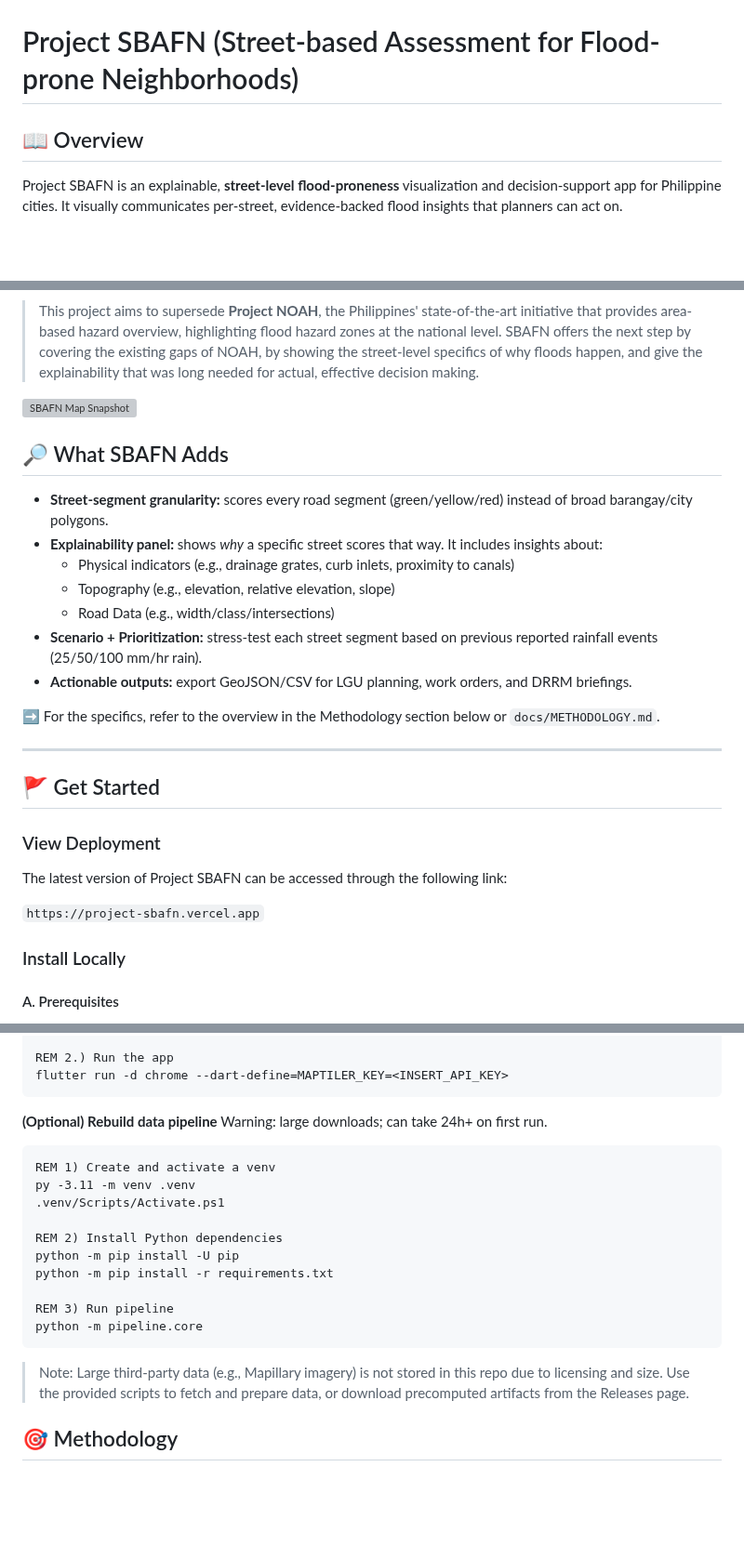
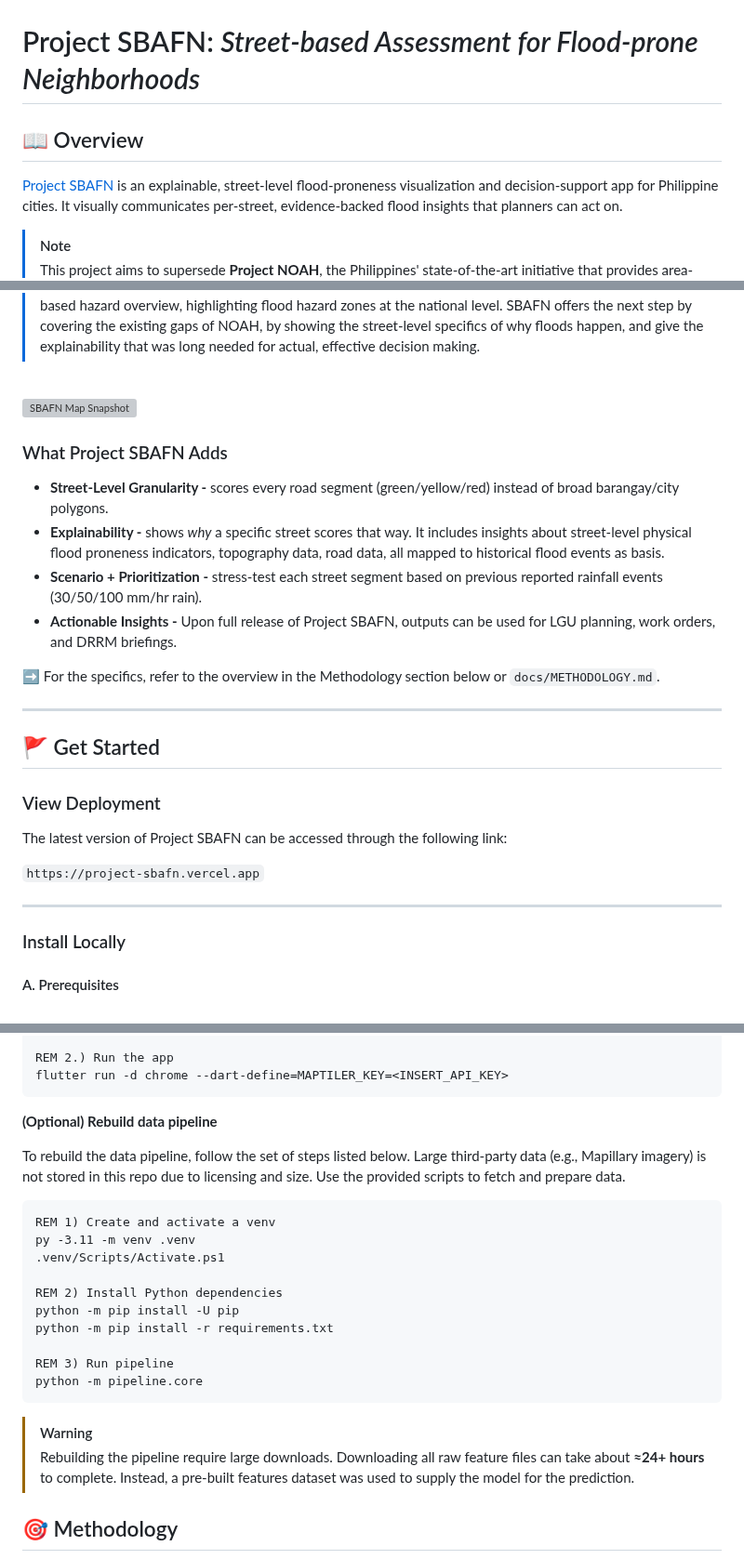
Before and after one commit to KubangPawis/project-sbafn, a Markdown page: README.md, 3 parts joined by grey strips. Shown at 93% size. Rendered like a GitHub page; blank space fills up the shorter version; grey boxes are pictures that could not be loaded.

Commit message:
chore(docs): update README.md

````diff
--- a/README.md
+++ b/README.md
@@ -1,9 +1,10 @@
 ![SBAFN Banner Image](docs/images/docu_banner.png)
 
-# Project SBAFN (Street-based Assessment for Flood-prone Neighborhoods)
+# Project SBAFN: *Street-based Assessment for Flood-prone Neighborhoods*
 
 ## 📖 Overview
 
-Project SBAFN is an explainable, **street-level flood-proneness** visualization and decision-support app for Philippine cities. It visually communicates per-street, evidence-backed flood insights that planners can act on.
+[Project SBAFN](https://project-sbafn.vercel.app) is an explainable, street-level flood-proneness visualization and decision-support app for Philippine cities. It visually communicates per-street, evidence-backed flood insights that planners can act on.
 
+> [!NOTE]
 > This project aims to supersede **Project NOAH**, the Philippines' state-of-the-art initiative that provides area-based hazard overview, highlighting flood hazard zones at the national level. SBAFN offers the next step by covering the existing gaps of NOAH, by showing the street-level specifics of why floods happen, and give the explainability that was long needed for actual, effective decision making.
@@ -10,18 +13,17 @@ Project SBAFN is an explainable, **street-level flood-proneness** visualization
 
 ![SBAFN Map Snapshot](docs/images/docu_map.png)
 
-## 🔎 What SBAFN Adds
 
-- **Street-segment granularity:** scores every road segment (green/yellow/red) instead of broad barangay/city polygons.
-- **Explainability panel:** shows *why* a specific street scores that way. It includes insights about:
-  - Physical indicators (e.g., drainage grates, curb inlets, proximity to canals)
-  - Topography (e.g., elevation, relative elevation, slope)
-  - Road Data (e.g., width/class/intersections)
-- **Scenario + Prioritization:** stress-test each street segment based on previous reported rainfall events (25/50/100 mm/hr rain).
-- **Actionable outputs:** export GeoJSON/CSV for LGU planning, work orders, and DRRM briefings.
+### What Project SBAFN Adds
+
+- **Street-Level Granularity -** scores every road segment (green/yellow/red) instead of broad barangay/city polygons.
+- **Explainability -** shows *why* a specific street scores that way. It includes insights about street-level physical flood proneness indicators, topography data, road data, all mapped to historical flood events as basis.
+- **Scenario + Prioritization -** stress-test each street segment based on previous reported rainfall events (30/50/100 mm/hr rain).
+- **Actionable Insights -** Upon full release of Project SBAFN, outputs can be used for LGU planning, work orders, and DRRM briefings.
 
 ➡️ For the specifics, refer to the overview in the Methodology section below or `docs/METHODOLOGY.md`.
-_____________
+
+---
 
 ## 🚩 Get Started
 
@@ -30,6 +32,8 @@ _____________
 The latest version of Project SBAFN can be accessed through the following link:
 
 `https://project-sbafn.vercel.app`
+
+---
 
 ### Install Locally
 
@@ -67,7 +71,8 @@ flutter run -d chrome --dart-define=MAPTILER_KEY=<INSERT_API_KEY>
 ```
 
 **(Optional) Rebuild data pipeline**
-Warning: large downloads; can take 24h+ on first run.
+
+To rebuild the data pipeline, follow the set of steps listed below. Large third-party data (e.g., Mapillary imagery) is not stored in this repo due to licensing and size. Use the provided scripts to fetch and prepare data.
 
 ``` bat
 REM 1) Create and activate a venv
@@ -82,7 +87,8 @@ REM 3) Run pipeline
 python -m pipeline.core
 ```
 
-> Note: Large third-party data (e.g., Mapillary imagery) is not stored in this repo due to licensing and size. Use the provided scripts to fetch and prepare data, or download precomputed artifacts from the Releases page.
+> [!WARNING]
+> Rebuilding the pipeline require large downloads. Downloading all raw feature files can take about **≈24+ hours** to complete. Instead, a pre-built features dataset was used to supply the model for the prediction.
 
 ## 🎯 Methodology
 
````
Also changed, not shown: other parts of README.md (+3 -0 lines).
